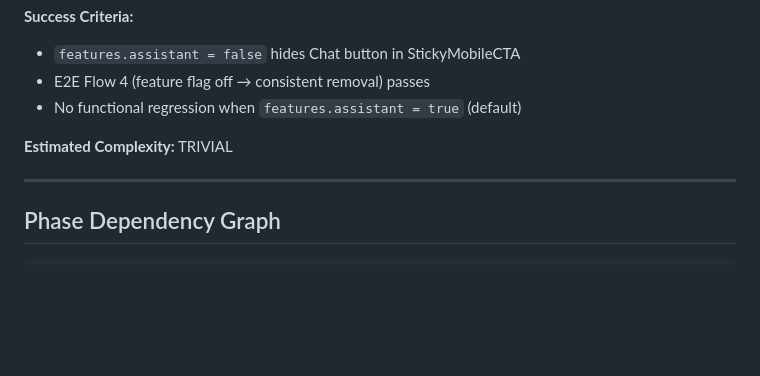
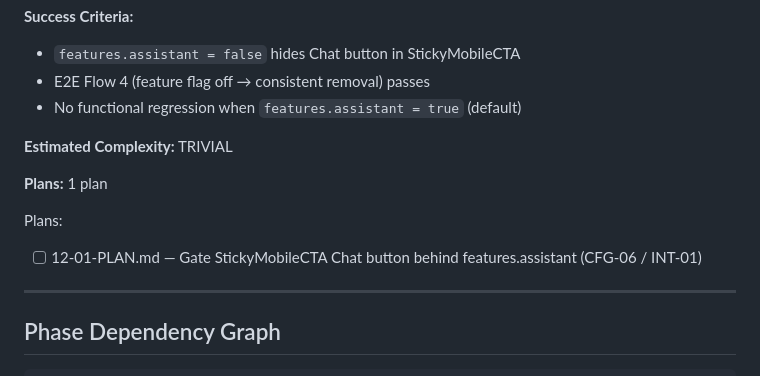
Before and after one commit to scott29kelly/home-services-template, a Markdown page: .planning/ROADMAP.md, the part around the change. Drawn GitHub-style; blank space fills up the shorter version.

Commit message:
docs(12): create phase plan — StickyMobileCTA feature flag fix (CFG-06/INT-01)
Co-Authored-By: Claude Opus 4.6 <noreply@anthropic.com>

```diff
--- a/.planning/ROADMAP.md
+++ b/.planning/ROADMAP.md
@@ -460,6 +460,11 @@ Plans:
 
 **Estimated Complexity:** TRIVIAL
 
+**Plans:** 1 plan
+
+Plans:
+- [ ] 12-01-PLAN.md — Gate StickyMobileCTA Chat button behind features.assistant (CFG-06 / INT-01)
+
 ---
 
 ## Phase Dependency Graph
```
Also changed, not shown: 1 other file.
